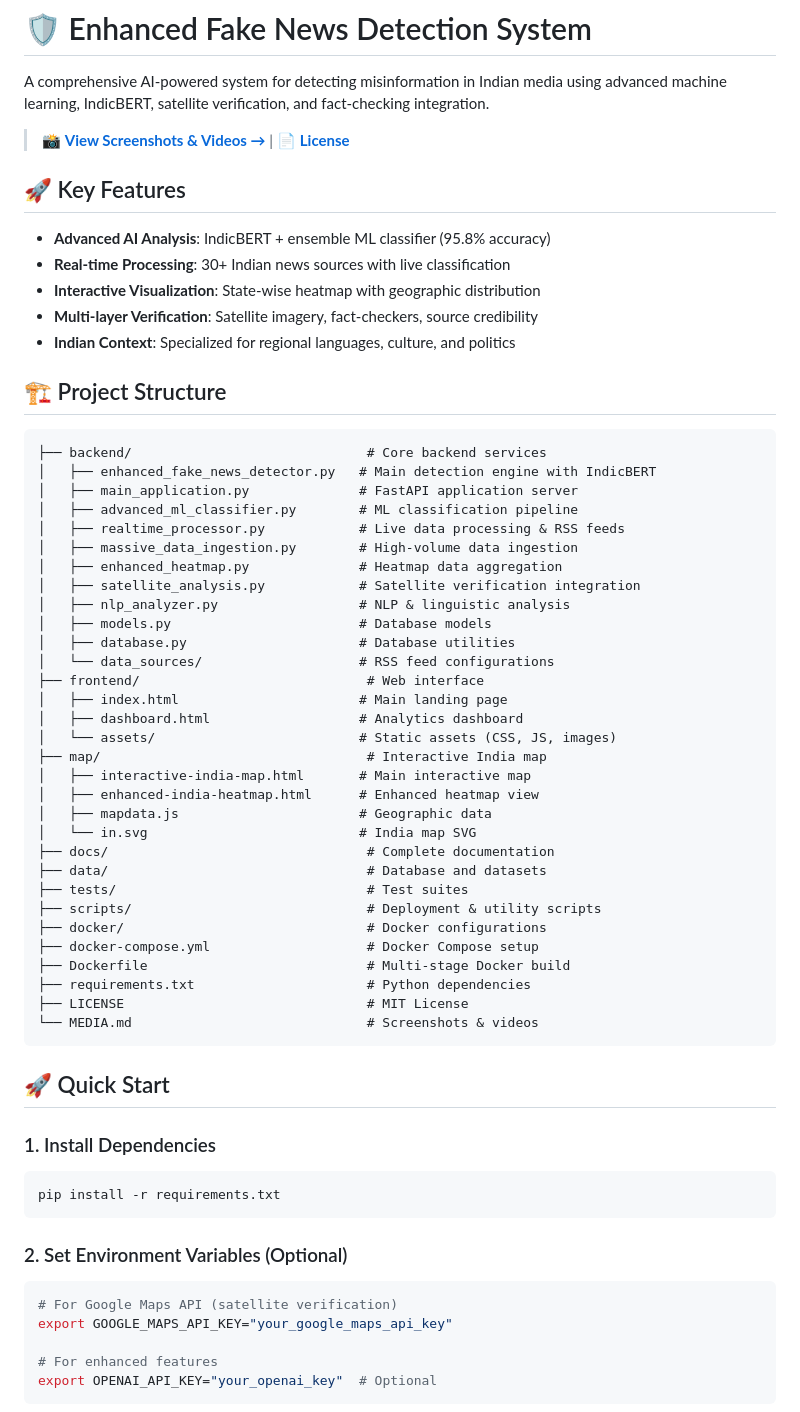
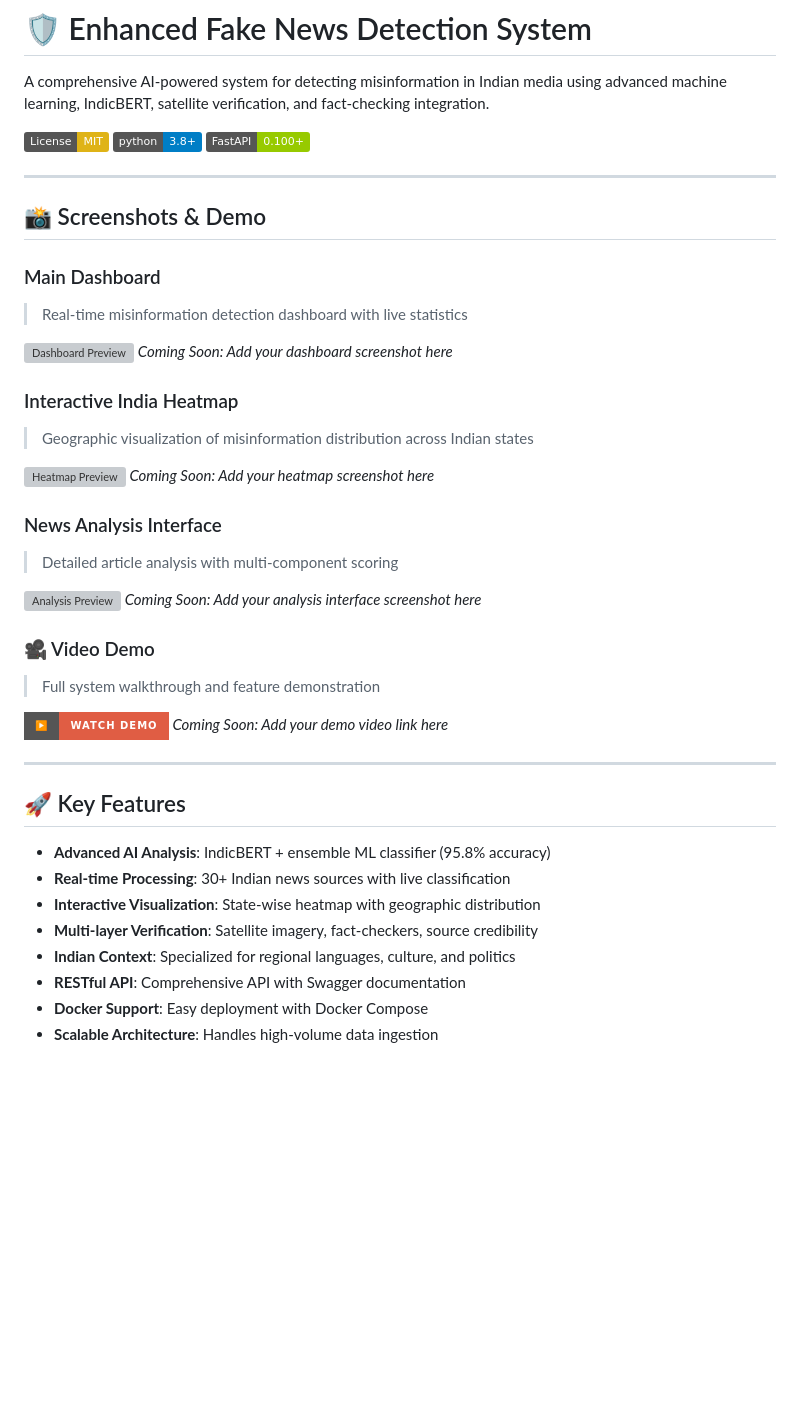
Before and after one commit to Dhiman07-cyber/misinformation-heatmap, a Markdown page: README.md, the part around one of its changes. Rendered like a GitHub page; badges without logos; blank space fills up the shorter version; grey boxes are pictures that could not be loaded.

````diff
--- a/README.md
+++ b/README.md
@@ -2,7 +2,39 @@
 
 A comprehensive AI-powered system for detecting misinformation in Indian media using advanced machine learning, IndicBERT, satellite verification, and fact-checking integration.
 
-> 📸 **[View Screenshots & Videos →](MEDIA.md)** | 📄 **[License](LICENSE)**
+[![License: MIT](https://img.shields.io/badge/License-MIT-yellow.svg)](LICENSE)
+[![Python 3.8+](https://img.shields.io/badge/python-3.8+-blue.svg)](https://www.python.org/downloads/)
+[![FastAPI](https://img.shields.io/badge/FastAPI-0.100+-green.svg)](https://fastapi.tiangolo.com/)
+
+---
+
+## 📸 Screenshots & Demo
+
+### Main Dashboard
+> Real-time misinformation detection dashboard with live statistics
+
+![Dashboard Preview](docs/images/dashboard.png)
+*Coming Soon: Add your dashboard screenshot here*
+
+### Interactive India Heatmap
+> Geographic visualization of misinformation distribution across Indian states
+
+![Heatmap Preview](docs/images/heatmap.png)
+*Coming Soon: Add your heatmap screenshot here*
+
+### News Analysis Interface
+> Detailed article analysis with multi-component scoring
+
+![Analysis Preview](docs/images/analysis.png)
+*Coming Soon: Add your analysis interface screenshot here*
+
+### 🎥 Video Demo
+> Full system walkthrough and feature demonstration
+
+[![Video Demo](https://img.shields.io/badge/▶️-Watch%20Demo-red?style=for-the-badge&logo=youtube)](https://youtube.com/your-video-link)
+*Coming Soon: Add your demo video link here*
+
+---
 
 ## 🚀 Key Features
 
@@ -11,56 +43,7 @@ A comprehensive AI-powered system for detecting misinformation in Indian media u
 - **Interactive Visualization**: State-wise heatmap with geographic distribution
 - **Multi-layer Verification**: Satellite imagery, fact-checkers, source credibility
 - **Indian Context**: Specialized for regional languages, culture, and politics
+- **RESTful API**: Comprehensive API with Swagger documentation
+- **Docker Support**: Easy deployment with Docker Compose
+- **Scalable Architecture**: Handles high-volume data ingestion
 
-## 🏗️ Project Structure
-
-```
-├── backend/                              # Core backend services
-│   ├── enhanced_fake_news_detector.py   # Main detection engine with IndicBERT
-│   ├── main_application.py              # FastAPI application server
-│   ├── advanced_ml_classifier.py        # ML classification pipeline
-│   ├── realtime_processor.py            # Live data processing & RSS feeds
-│   ├── massive_data_ingestion.py        # High-volume data ingestion
-│   ├── enhanced_heatmap.py              # Heatmap data aggregation
-│   ├── satellite_analysis.py            # Satellite verification integration
-│   ├── nlp_analyzer.py                  # NLP & linguistic analysis
-│   ├── models.py                        # Database models
-│   ├── database.py                      # Database utilities
-│   └── data_sources/                    # RSS feed configurations
-├── frontend/                             # Web interface
-│   ├── index.html                       # Main landing page
-│   ├── dashboard.html                   # Analytics dashboard
-│   └── assets/                          # Static assets (CSS, JS, images)
-├── map/                                  # Interactive India map
-│   ├── interactive-india-map.html       # Main interactive map
-│   ├── enhanced-india-heatmap.html      # Enhanced heatmap view
-│   ├── mapdata.js                       # Geographic data
-│   └── in.svg                           # India map SVG
-├── docs/                                 # Complete documentation
-├── data/                                 # Database and datasets
-├── tests/                                # Test suites
-├── scripts/                              # Deployment & utility scripts
-├── docker/                               # Docker configurations
-├── docker-compose.yml                    # Docker Compose setup
-├── Dockerfile                            # Multi-stage Docker build
-├── requirements.txt                      # Python dependencies
-├── LICENSE                               # MIT License
-└── MEDIA.md                              # Screenshots & videos
-```
-
-## 🚀 Quick Start
-
-### 1. Install Dependencies
-```bash
-pip install -r requirements.txt
-```
-
-### 2. Set Environment Variables (Optional)
-```bash
-# For Google Maps API (satellite verification)
-export GOOGLE_MAPS_API_KEY="your_google_maps_api_key"
-
-# For enhanced features
-export OPENAI_API_KEY="your_openai_key"  # Optional
-```
-
````
Also changed, not shown: other parts of README.md (+291 -69 lines), MEDIA.md (deleted, +0 -244 lines).
